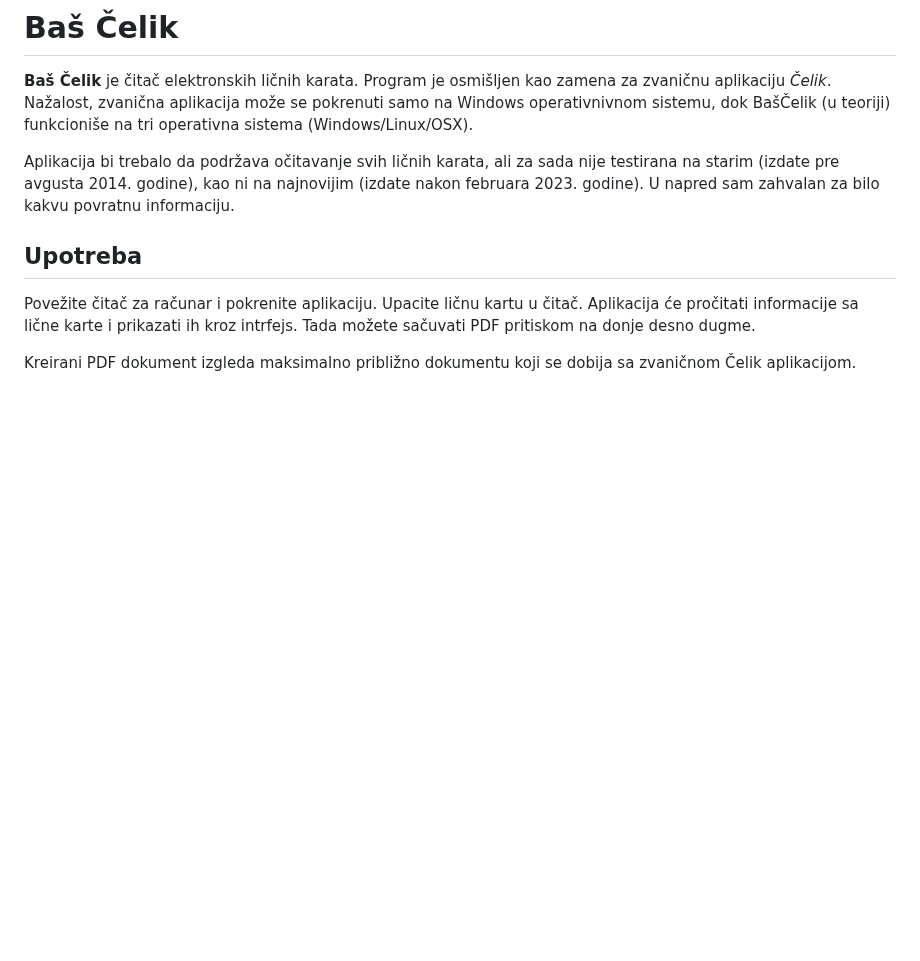
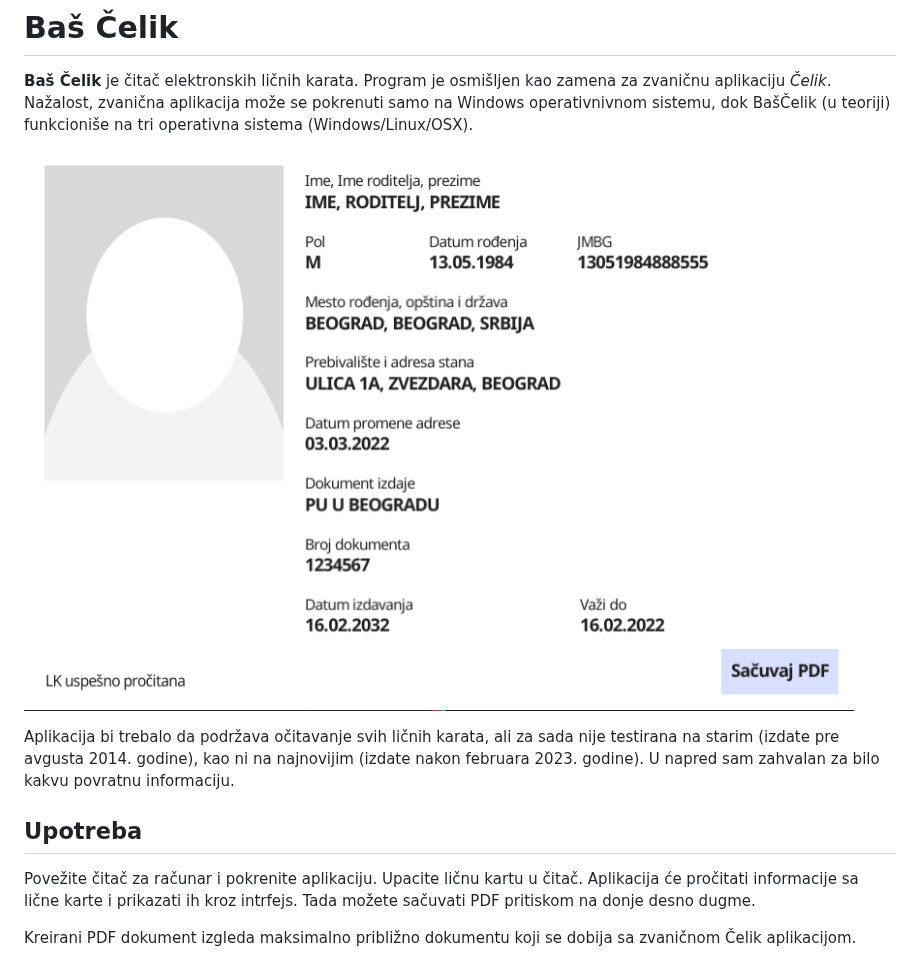
Before and after one commit to ubavic/bas-celik, a Markdown page: README.md, the part around the change. Drawn GitHub-style; pictures changed too: assets/ui.png (added); blank space fills up the shorter version.

Commit message:
Add screenshot and icon

```diff
--- a/README.md
+++ b/README.md
@@ -1,6 +1,8 @@
 # Baš Čelik
 
 **Baš Čelik** je čitač elektronskih ličnih karata. Program je osmišljen kao zamena za zvaničnu aplikaciju *Čelik*. Nažalost, zvanična aplikacija može se pokrenuti samo na Windows operativnivnom sistemu, dok BašČelik (u teoriji) funkcioniše na tri operativna sistema (Windows/Linux/OSX).
+
+![Interfejs](assets/ui.png)
 
 Aplikacija bi trebalo da podržava očitavanje svih ličnih karata, ali za sada nije testirana na starim (izdate pre avgusta 2014. godine), kao ni na najnovijim (izdate nakon februara 2023. godine). U napred sam zahvalan za bilo kakvu povratnu informaciju.
 
```
Also changed, not shown: assets/logo.png (added), 2 other files.
